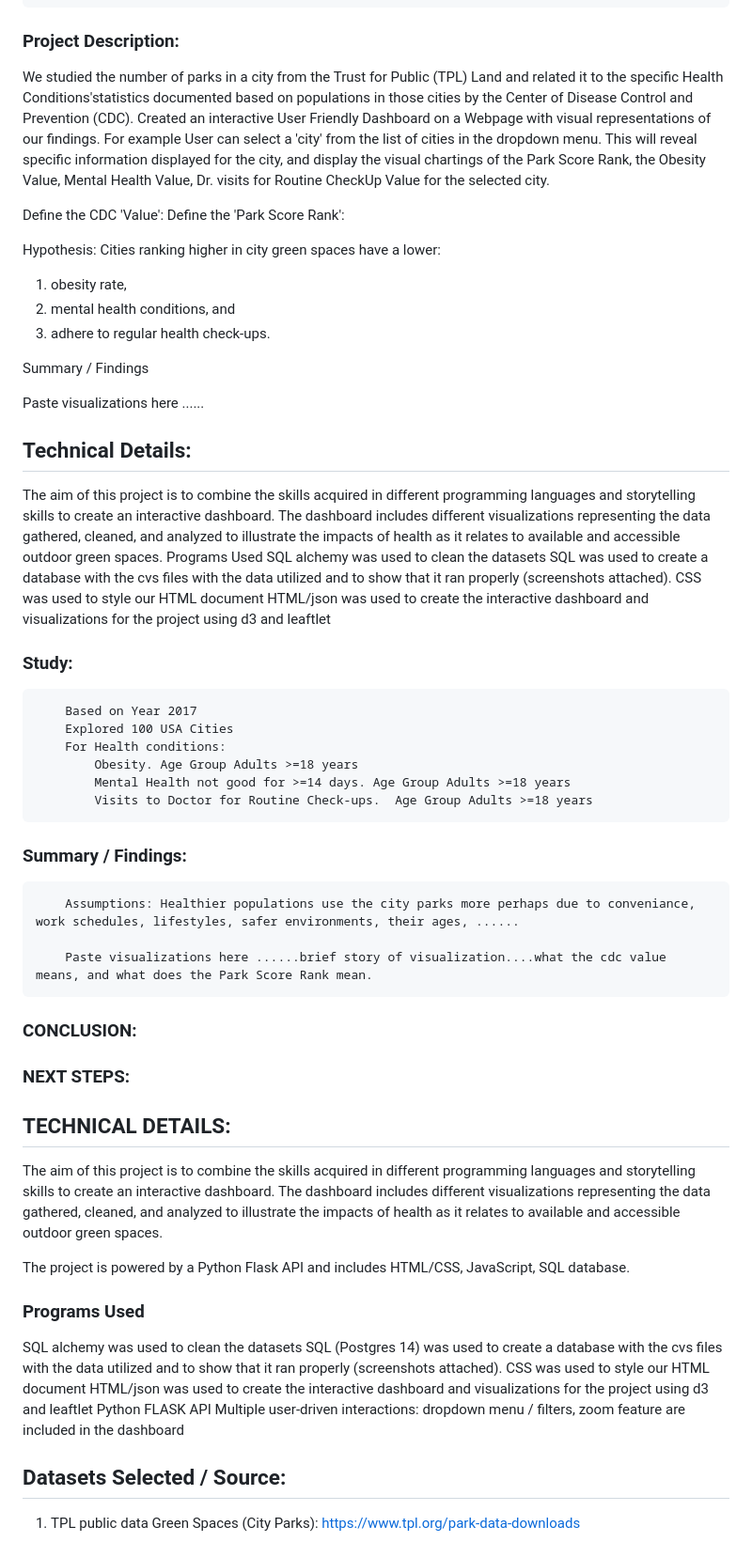
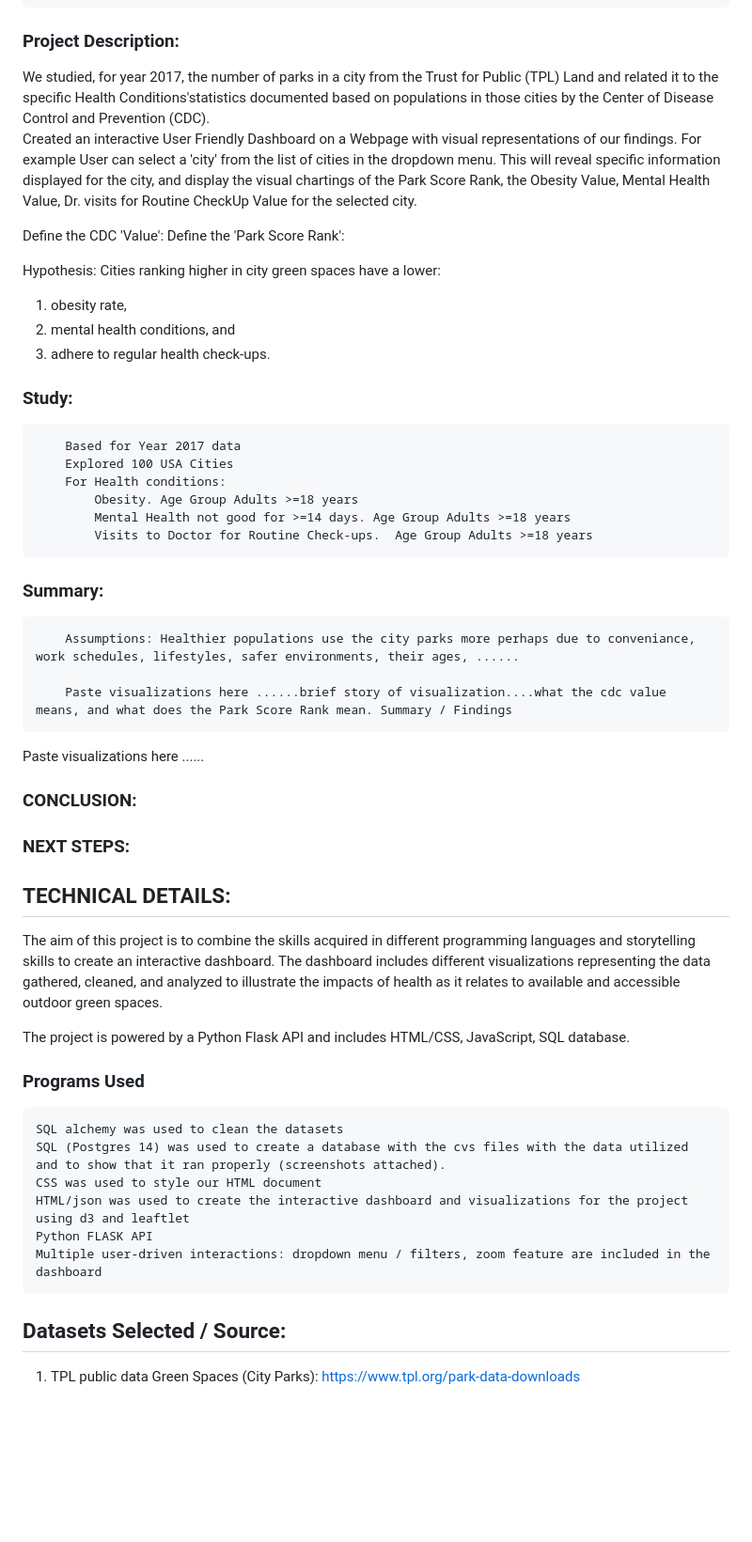
Before and after one commit to NoahShore/City_Green_Sapce_and_Health, a Markdown page: README.md, the part around the change printed below. Shown: that part at 94% size. Rendered like a GitHub page; blank space fills up the shorter version.

Commit message:
Draft updated
Draft updated

```diff
--- a/README.md
+++ b/README.md
@@ -18,7 +18,7 @@ Bootcamp Course Data Visualization and Data Analytics Instructor: Hunter Hollis,
         3.	adhere to regular health check-ups.
 
 ### Project Description:
-We studied the number of parks in a city from the Trust for Public (TPL) Land and related it to the specific Health Conditions'statistics documented based on populations in those cities by the Center of Disease Control and Prevention (CDC).
+We studied, for year 2017, the number of parks in a city from the Trust for Public (TPL) Land and related it to the specific Health Conditions'statistics documented based on populations in those cities by the Center of Disease Control and Prevention (CDC).
 Created an interactive User Friendly Dashboard on a Webpage with visual representations of our findings.
 For example User can select a 'city' from the list of cities in the dropdown menu. This will reveal specific information displayed for the city, and display the visual chartings of
 the Park Score Rank, the Obesity Value, Mental Health Value, Dr. visits for Routine CheckUp Value for the selected city.
@@ -31,38 +31,28 @@ Hypothesis: Cities ranking higher in city green spaces have a lower:
 2.	mental health conditions, and
 3.	adhere to regular health check-ups.
 
-Summary / Findings
-
-Paste visualizations here ......
-
-
-## Technical Details:
-The aim of this project is to combine the skills acquired in different programming languages and storytelling skills to create an interactive dashboard. The dashboard includes different visualizations representing the data gathered, cleaned, and analyzed to illustrate the impacts of health as it relates to available and accessible outdoor green spaces.
-Programs Used
-SQL alchemy was used to clean the datasets
-SQL was used to create a database with the cvs files with the data utilized and to show that it ran properly (screenshots attached).
-CSS was used to style our HTML document
-HTML/json was used to create the interactive dashboard and visualizations for the project using d3 and leaftlet
-
 ### Study:
-        Based on Year 2017
+        Based for Year 2017 data
         Explored 100 USA Cities
         For Health conditions:
             Obesity. Age Group Adults >=18 years
             Mental Health not good for >=14 days. Age Group Adults >=18 years
             Visits to Doctor for Routine Check-ups.  Age Group Adults >=18 years
 
-
-### Summary / Findings:
+### Summary:
 
         Assumptions: Healthier populations use the city parks more perhaps due to conveniance, work schedules, lifestyles, safer environments, their ages, ......
 
-        Paste visualizations here ......brief story of visualization....what the cdc value means, and what does the Park Score Rank mean.
+        Paste visualizations here ......brief story of visualization....what the cdc value means, and what does the Park Score Rank mean. Summary / Findings
+
+Paste visualizations here ......
 
 ### CONCLUSION:
 
 
 ### NEXT STEPS:
+
+
 
 
 ## TECHNICAL DETAILS:
@@ -71,12 +61,12 @@ The aim of this project is to combine the skills acquired in different programmi
 The project is powered by a Python Flask API and includes HTML/CSS, JavaScript, SQL database.
 
 ### Programs Used
-SQL alchemy was used to clean the datasets
-SQL (Postgres 14) was used to create a database with the cvs files with the data utilized and to show that it ran properly (screenshots attached).
-CSS was used to style our HTML document
-HTML/json was used to create the interactive dashboard and visualizations for the project using d3 and leaftlet
-Python FLASK API
-Multiple user-driven interactions: dropdown menu / filters, zoom feature are included in the dashboard
+    SQL alchemy was used to clean the datasets
+    SQL (Postgres 14) was used to create a database with the cvs files with the data utilized and to show that it ran properly (screenshots attached).
+    CSS was used to style our HTML document
+    HTML/json was used to create the interactive dashboard and visualizations for the project using d3 and leaftlet
+    Python FLASK API
+    Multiple user-driven interactions: dropdown menu / filters, zoom feature are included in the dashboard
 
 ## Datasets Selected / Source:
 1.	TPL public data
```
Also changed, not shown: other parts of README.md (+8 -2 lines).
